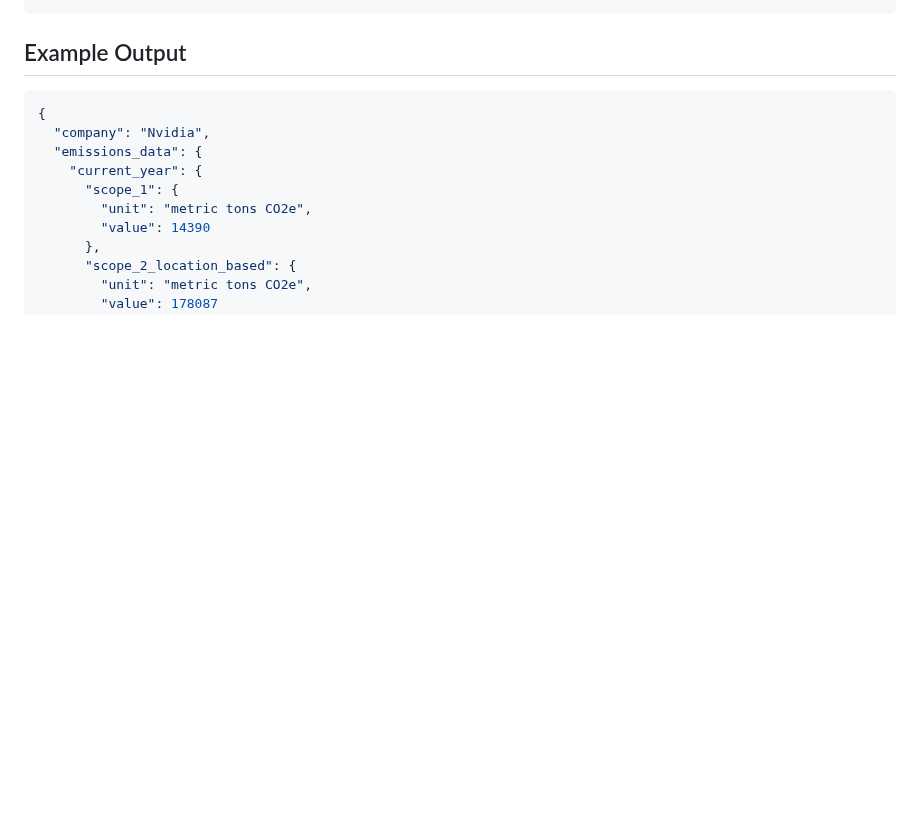
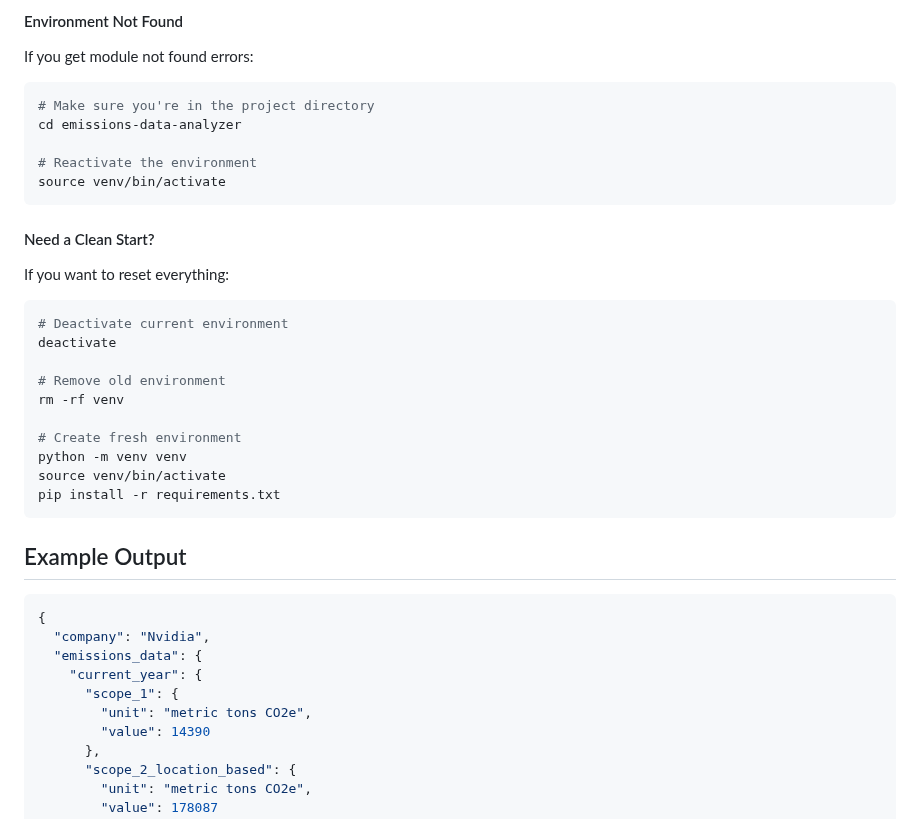
Before and after one commit to neil-72/emissions-data-analyzer, a Markdown page: README.md, the part around one of its changes. GitHub-like rendering; blank space fills up the shorter version.

````diff
--- a/README.md
+++ b/README.md
@@ -40,3 +82,26 @@ flask run
+#### Environment Not Found
+If you get module not found errors:
+```bash
+# Make sure you're in the project directory
+cd emissions-data-analyzer
+
+# Reactivate the environment
+source venv/bin/activate
+```
+
+#### Need a Clean Start?
+If you want to reset everything:
+```bash
+# Deactivate current environment
+deactivate
+
+# Remove old environment
+rm -rf venv
+
+# Create fresh environment
+python -m venv venv
+source venv/bin/activate
+pip install -r requirements.txt
 ```
 
 ## Example Output
````
Also changed, not shown: other parts of README.md (+51 -96 lines).
